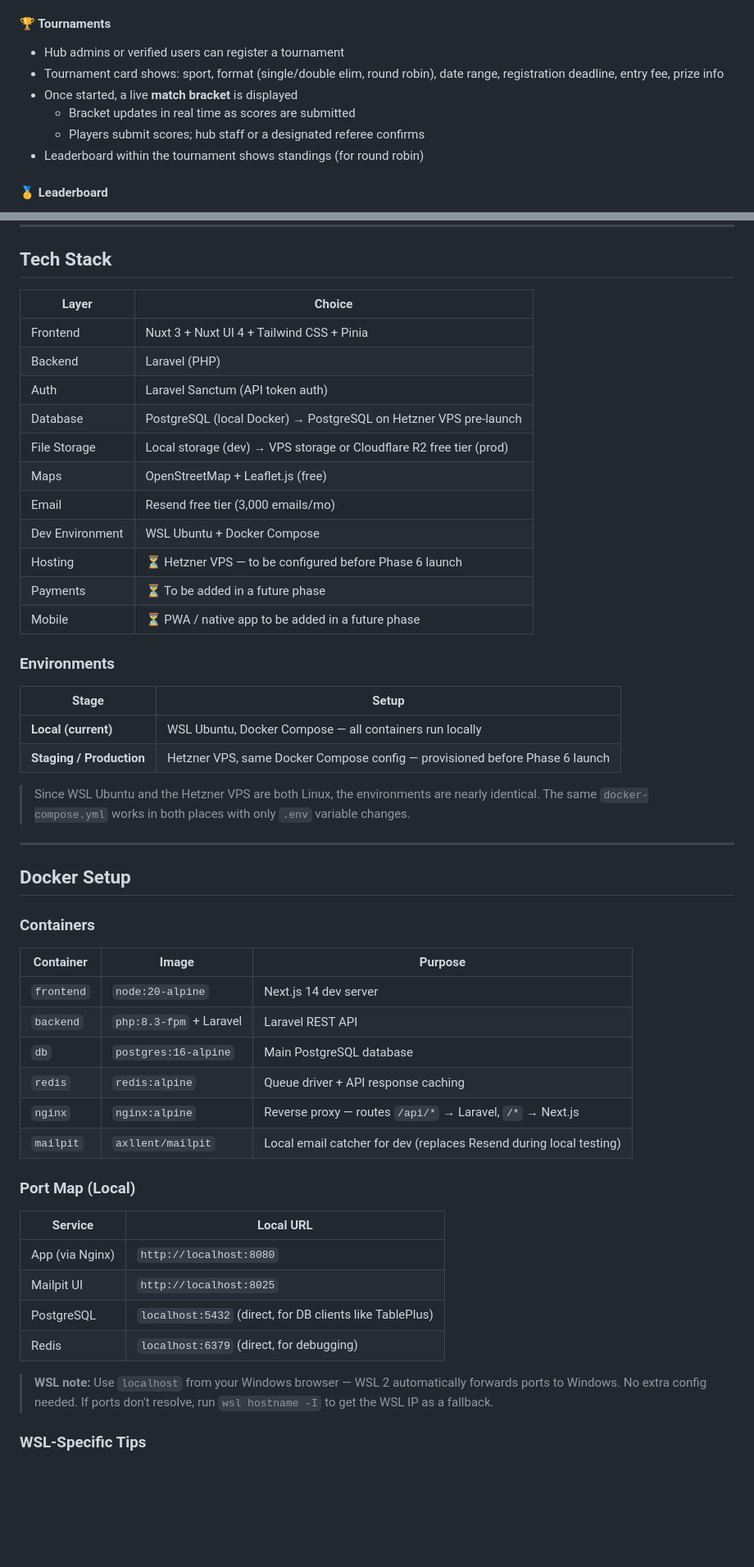
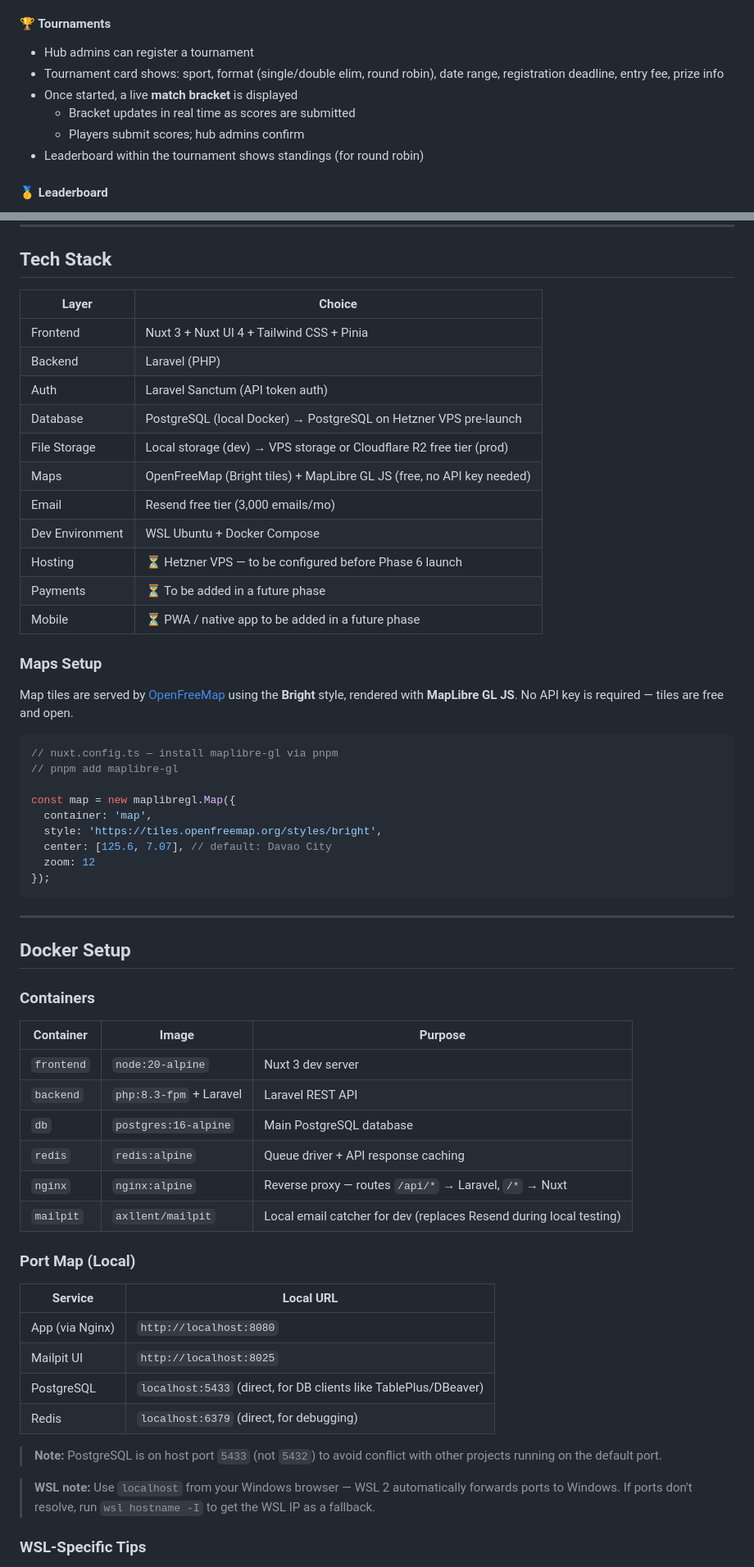
Before and after one commit to amelitoalcuitas/aktiv, a Markdown page: README.md, 2 parts joined by grey strips. Shown at 82% size. Rendered like a GitHub page; blank space fills up the shorter version.

Commit message:
fix: clarify tournament registration and update project setup details in README

````diff
--- a/README.md
+++ b/README.md
@@ -60,11 +60,11 @@ The core booking interface.
 
 #### 🏆 Tournaments
 
-- Hub admins or verified users can register a tournament
+- Hub admins can register a tournament
 - Tournament card shows: sport, format (single/double elim, round robin), date range, registration deadline, entry fee, prize info
 - Once started, a live **match bracket** is displayed
   - Bracket updates in real time as scores are submitted
-  - Players submit scores; hub staff or a designated referee confirms
+  - Players submit scores; hub admins confirm
 - Leaderboard within the tournament shows standings (for round robin)
 
 #### 🥇 Leaderboard
@@ -365,28 +366,35 @@ hub_reviews
 
 ## Tech Stack
 
-| Layer           | Choice                                                              |
-| --------------- | ------------------------------------------------------------------- |
-| Frontend        | Nuxt 3 + Nuxt UI 4 + Tailwind CSS + Pinia                           |
-| Backend         | Laravel (PHP)                                                       |
-| Auth            | Laravel Sanctum (API token auth)                                    |
-| Database        | PostgreSQL (local Docker) → PostgreSQL on Hetzner VPS pre-launch    |
-| File Storage    | Local storage (dev) → VPS storage or Cloudflare R2 free tier (prod) |
-| Maps            | OpenStreetMap + Leaflet.js (free)                                   |
-| Email           | Resend free tier (3,000 emails/mo)                                  |
-| Dev Environment | WSL Ubuntu + Docker Compose                                         |
-| Hosting         | ⏳ Hetzner VPS — to be configured before Phase 6 launch             |
-| Payments        | ⏳ To be added in a future phase                                    |
-| Mobile          | ⏳ PWA / native app to be added in a future phase                   |
+| Layer           | Choice                                                                |
+| --------------- | --------------------------------------------------------------------- |
+| Frontend        | Nuxt 3 + Nuxt UI 4 + Tailwind CSS + Pinia                             |
+| Backend         | Laravel (PHP)                                                         |
+| Auth            | Laravel Sanctum (API token auth)                                      |
+| Database        | PostgreSQL (local Docker) → PostgreSQL on Hetzner VPS pre-launch      |
+| File Storage    | Local storage (dev) → VPS storage or Cloudflare R2 free tier (prod)   |
+| Maps            | OpenFreeMap (Bright tiles) + MapLibre GL JS (free, no API key needed) |
+| Email           | Resend free tier (3,000 emails/mo)                                    |
+| Dev Environment | WSL Ubuntu + Docker Compose                                           |
+| Hosting         | ⏳ Hetzner VPS — to be configured before Phase 6 launch               |
+| Payments        | ⏳ To be added in a future phase                                      |
+| Mobile          | ⏳ PWA / native app to be added in a future phase                     |
 
-### Environments
+### Maps Setup
 
-| Stage                    | Setup                                                                       |
-| ------------------------ | --------------------------------------------------------------------------- |
-| **Local (current)**      | WSL Ubuntu, Docker Compose — all containers run locally                     |
-| **Staging / Production** | Hetzner VPS, same Docker Compose config — provisioned before Phase 6 launch |
+Map tiles are served by [OpenFreeMap](https://openfreemap.org) using the **Bright** style, rendered with **MapLibre GL JS**. No API key is required — tiles are free and open.
 
-> Since WSL Ubuntu and the Hetzner VPS are both Linux, the environments are nearly identical. The same `docker-compose.yml` works in both places with only `.env` variable changes.
+```js
+// nuxt.config.ts — install maplibre-gl via pnpm
+// pnpm add maplibre-gl
+
+const map = new maplibregl.Map({
+  container: 'map',
+  style: 'https://tiles.openfreemap.org/styles/bright',
+  center: [125.6, 7.07], // default: Davao City
+  zoom: 12
+});
+```
 
 ---
 
@@ -396,23 +404,25 @@ hub_reviews
 
 | Container  | Image                   | Purpose                                                            |
 | ---------- | ----------------------- | ------------------------------------------------------------------ |
-| `frontend` | `node:20-alpine`        | Next.js 14 dev server                                              |
+| `frontend` | `node:20-alpine`        | Nuxt 3 dev server                                                  |
 | `backend`  | `php:8.3-fpm` + Laravel | Laravel REST API                                                   |
 | `db`       | `postgres:16-alpine`    | Main PostgreSQL database                                           |
 | `redis`    | `redis:alpine`          | Queue driver + API response caching                                |
-| `nginx`    | `nginx:alpine`          | Reverse proxy — routes `/api/*` → Laravel, `/*` → Next.js          |
+| `nginx`    | `nginx:alpine`          | Reverse proxy — routes `/api/*` → Laravel, `/*` → Nuxt             |
 | `mailpit`  | `axllent/mailpit`       | Local email catcher for dev (replaces Resend during local testing) |
 
 ### Port Map (Local)
 
-| Service         | Local URL                                                |
-| --------------- | -------------------------------------------------------- |
-| App (via Nginx) | `http://localhost:8080`                                  |
-| Mailpit UI      | `http://localhost:8025`                                  |
-| PostgreSQL      | `localhost:5432` (direct, for DB clients like TablePlus) |
-| Redis           | `localhost:6379` (direct, for debugging)                 |
+| Service         | Local URL                                                        |
+| --------------- | ---------------------------------------------------------------- |
+| App (via Nginx) | `http://localhost:8080`                                          |
+| Mailpit UI      | `http://localhost:8025`                                          |
+| PostgreSQL      | `localhost:5433` (direct, for DB clients like TablePlus/DBeaver) |
+| Redis           | `localhost:6379` (direct, for debugging)                         |
 
-> **WSL note:** Use `localhost` from your Windows browser — WSL 2 automatically forwards ports to Windows. No extra config needed. If ports don't resolve, run `wsl hostname -I` to get the WSL IP as a fallback.
+> **Note:** PostgreSQL is on host port `5433` (not `5432`) to avoid conflict with other projects running on the default port.
+
+> **WSL note:** Use `localhost` from your Windows browser — WSL 2 automatically forwards ports to Windows. If ports don't resolve, run `wsl hostname -I` to get the WSL IP as a fallback.
 
 ### WSL-Specific Tips
 
````
Also changed, not shown: other parts of README.md (+27 -7 lines).
